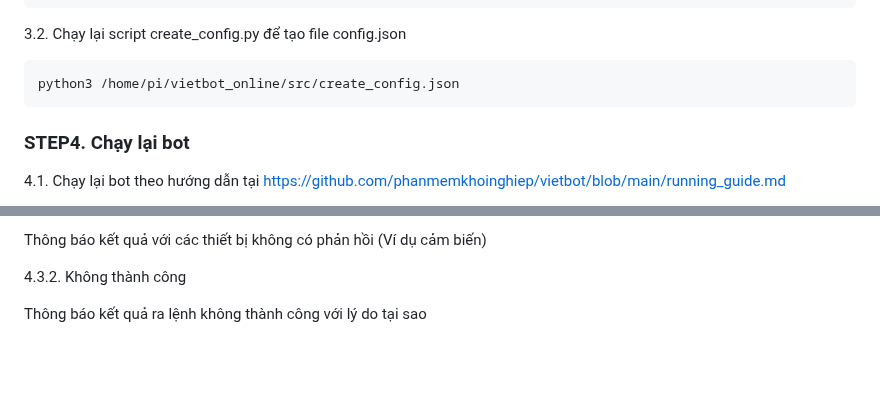
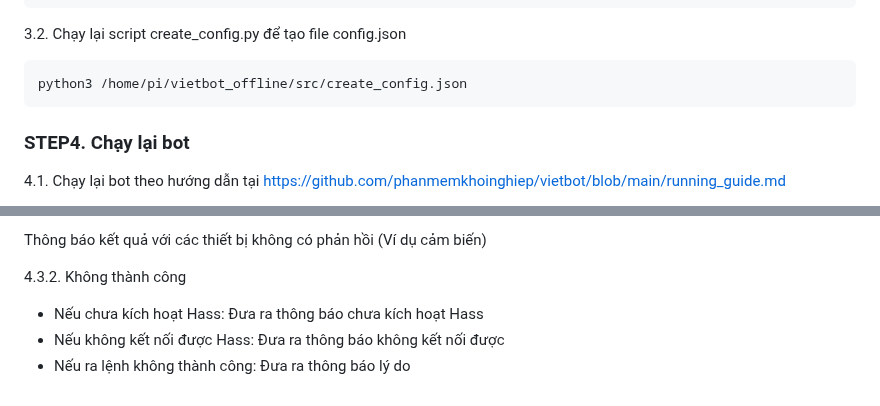
Before and after one commit to phanmemkhoinghiep/vietbot_offline, a Markdown page: 12_homeassistant_configuration_guide.md, 2 parts joined by grey strips. Rendered like a GitHub page; blank space fills up the shorter version.

````diff
--- a/12_homeassistant_configuration_guide.md
+++ b/12_homeassistant_configuration_guide.md
@@ -28,7 +28,7 @@ data['smh_skill'].append({
 3.2. Chạy lại script create_config.py để tạo file config.json
 
 ```sh
-python3 /home/pi/vietbot_online/src/create_config.json
+python3 /home/pi/vietbot_offline/src/create_config.json
 ```
 
 ### STEP4. Chạy lại bot
@@ -92,4 +91,6 @@ Thông báo kết quả với các thiết bị không có phản hồi (Ví d
 
 4.3.2. Không thành công
 
-Thông báo kết quả ra lệnh không thành công với lý do tại sao
+- Nếu chưa kích hoạt Hass: Đưa ra thông báo chưa kích hoạt Hass
+- Nếu không kết nối được Hass: Đưa ra thông báo không kết nối được
+- Nếu ra lệnh không thành công: Đưa ra thông báo lý do
````
Also changed, not shown: other parts of 12_homeassistant_configuration_guide.md (+0 -1 lines).
